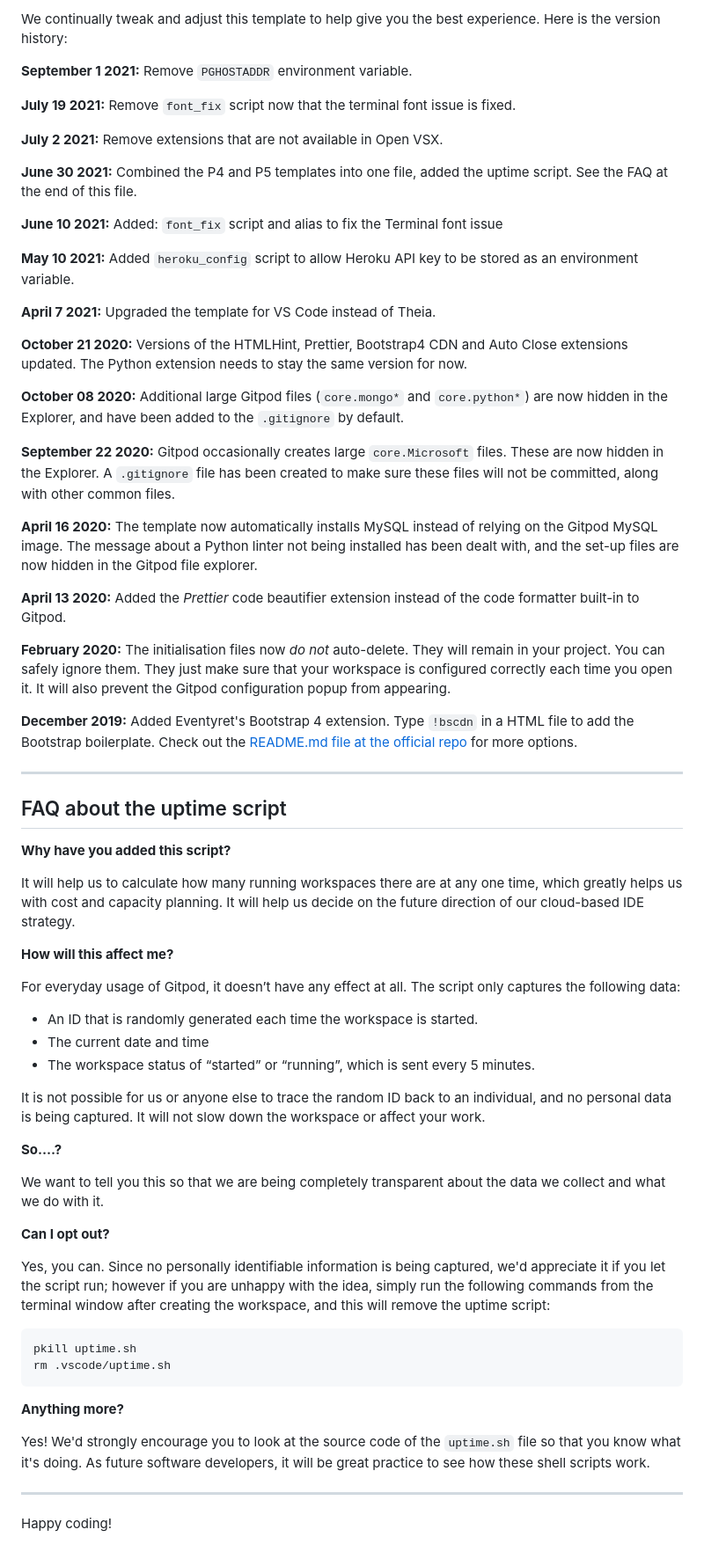
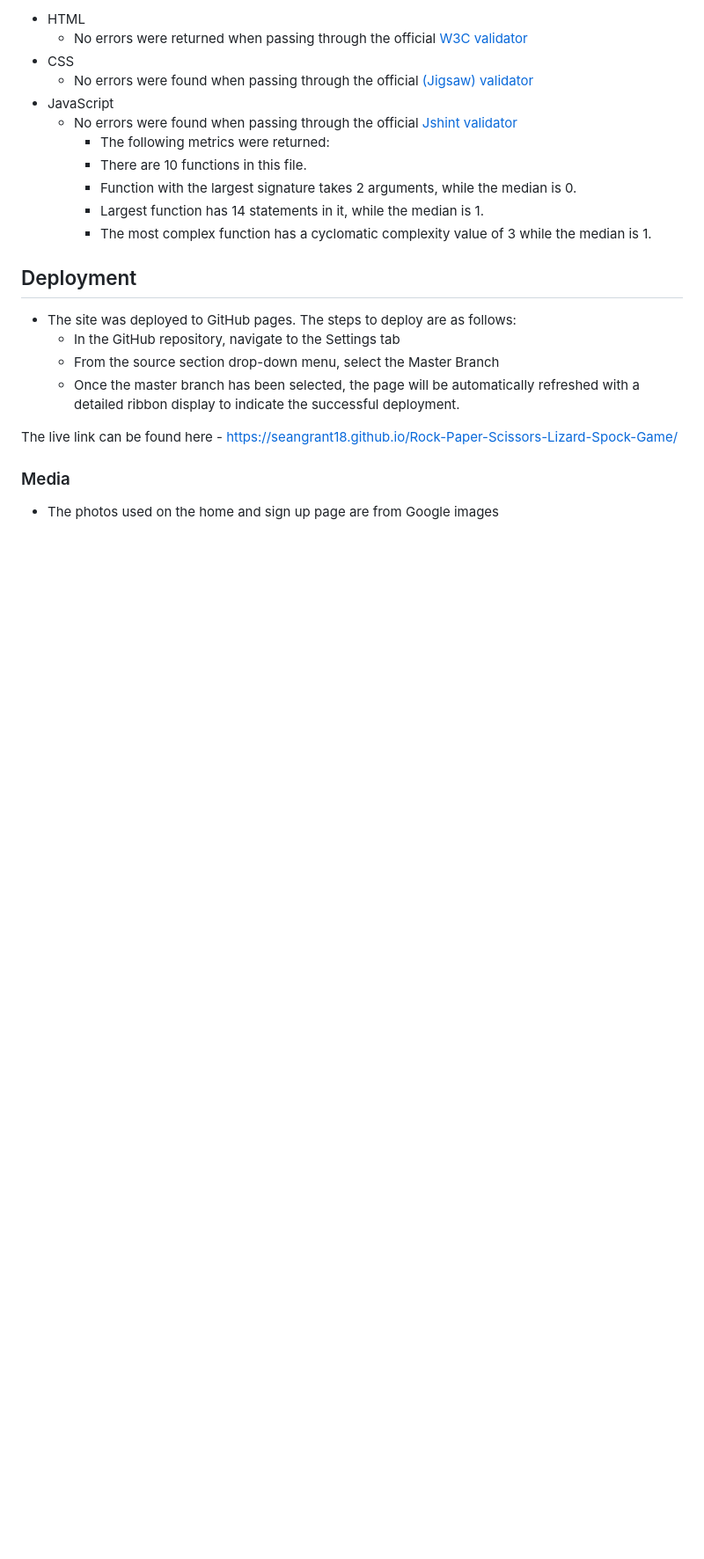
Before and after one commit to Code-Institute-Submissions/Rock-Paper-Scissors-Lizard-Spock-Game-2, a Markdown page: README.md, the part around one of its changes. Shown at 88% size. Drawn GitHub-style; blank space fills up the shorter version.

````diff
--- a/README.md
+++ b/README.md
@@ -40,69 +38,25 @@ You can now use the `heroku` CLI program - try running `heroku apps` to confirm
 
-We continually tweak and adjust this template to help give you the best experience. Here is the version history:
+- HTML
+    - No errors were returned when passing through the official [W3C validator](https://validator.w3.org/nu/#textarea)
+- CSS
+    - No errors were found when passing through the official [(Jigsaw) validator](https://jigsaw.w3.org/css-validator/validator)
+- JavaScript
+    - No errors were found when passing through the official [Jshint validator](https://jshint.com/)
+      - The following metrics were returned:
+      - There are 10 functions in this file.
+      - Function with the largest signature takes 2 arguments, while the median is 0.
+      - Largest function has 14 statements in it, while the median is 1.
+      - The most complex function has a cyclomatic complexity value of 3 while the median is 1.
 
-**September 1 2021:** Remove `PGHOSTADDR` environment variable.
+## Deployment
 
-**July 19 2021:** Remove `font_fix` script now that the terminal font issue is fixed.
+- The site was deployed to GitHub pages. The steps to deploy are as follows:
+  - In the GitHub repository, navigate to the Settings tab
+  - From the source section drop-down menu, select the Master Branch
+  - Once the master branch has been selected, the page will be automatically refreshed with a detailed ribbon display to indicate the successful deployment.
 
-**July 2 2021:** Remove extensions that are not available in Open VSX.
+The live link can be found here - https://seangrant18.github.io/Rock-Paper-Scissors-Lizard-Spock-Game/
 
-**June 30 2021:** Combined the P4 and P5 templates into one file, added the uptime script. See the FAQ at the end of this file.
+### Media
 
-**June 10 2021:** Added: `font_fix` script and alias to fix the Terminal font issue
-
-**May 10 2021:** Added `heroku_config` script to allow Heroku API key to be stored as an environment variable.
-
-**April 7 2021:** Upgraded the template for VS Code instead of Theia.
-
-**October 21 2020:** Versions of the HTMLHint, Prettier, Bootstrap4 CDN and Auto Close extensions updated. The Python extension needs to stay the same version for now.
-
-**October 08 2020:** Additional large Gitpod files (`core.mongo*` and `core.python*`) are now hidden in the Explorer, and have been added to the `.gitignore` by default.
-
-**September 22 2020:** Gitpod occasionally creates large `core.Microsoft` files. These are now hidden in the Explorer. A `.gitignore` file has been created to make sure these files will not be committed, along with other common files.
-
-**April 16 2020:** The template now automatically installs MySQL instead of relying on the Gitpod MySQL image. The message about a Python linter not being installed has been dealt with, and the set-up files are now hidden in the Gitpod file explorer.
-
-**April 13 2020:** Added the _Prettier_ code beautifier extension instead of the code formatter built-in to Gitpod.
-
-**February 2020:** The initialisation files now _do not_ auto-delete. They will remain in your project. You can safely ignore them. They just make sure that your workspace is configured correctly each time you open it. It will also prevent the Gitpod configuration popup from appearing.
-
-**December 2019:** Added Eventyret's Bootstrap 4 extension. Type `!bscdn` in a HTML file to add the Bootstrap boilerplate. Check out the <a href="https://github.com/Eventyret/vscode-bcdn" target="_blank">README.md file at the official repo</a> for more options.
-
-------
-
-## FAQ about the uptime script
-
-**Why have you added this script?**
-
-It will help us to calculate how many running workspaces there are at any one time, which greatly helps us with cost and capacity planning. It will help us decide on the future direction of our cloud-based IDE strategy.
-
-**How will this affect me?**
-
-For everyday usage of Gitpod, it doesn’t have any effect at all. The script only captures the following data:
-
-- An ID that is randomly generated each time the workspace is started.
-- The current date and time
-- The workspace status of “started” or “running”, which is sent every 5 minutes.
-
-It is not possible for us or anyone else to trace the random ID back to an individual, and no personal data is being captured. It will not slow down the workspace or affect your work.
-
-**So….?**
-
-We want to tell you this so that we are being completely transparent about the data we collect and what we do with it.
-
-**Can I opt out?**
-
-Yes, you can. Since no personally identifiable information is being captured, we'd appreciate it if you let the script run; however if you are unhappy with the idea, simply run the following commands from the terminal window after creating the workspace, and this will remove the uptime script:
-
-```
-pkill uptime.sh
-rm .vscode/uptime.sh
-```
-
-**Anything more?**
-
-Yes! We'd strongly encourage you to look at the source code of the `uptime.sh` file so that you know what it's doing. As future software developers, it will be great practice to see how these shell scripts work.
-
----
-
-Happy coding!
+- The photos used on the home and sign up page are from Google images
````
Also changed, not shown: other parts of README.md (+20 -22 lines), READMEImages/Game.PNG (added), READMEImages/Heading.PNG (added), READMEImages/Responsive.PNG (added), READMEImages/Score.PNG (added), 1 other file.
